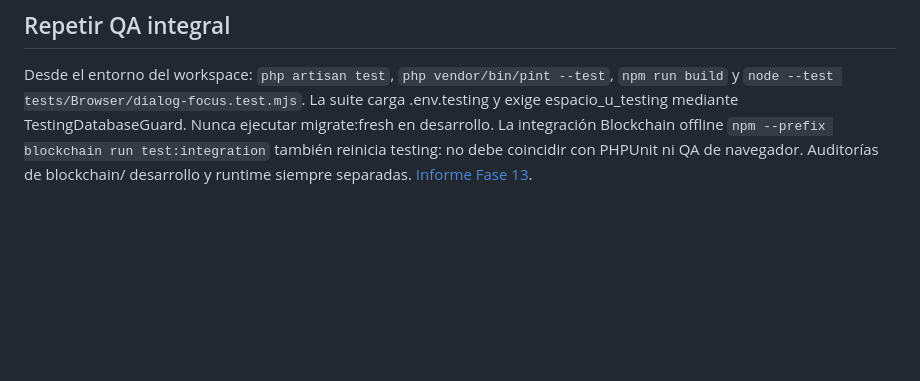
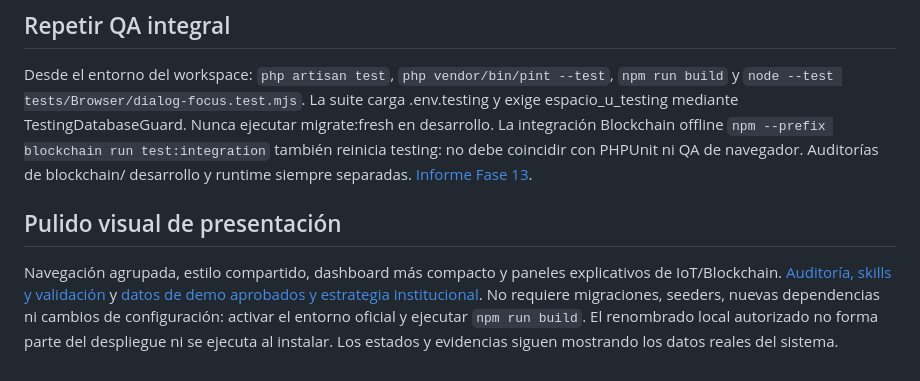
Before and after one commit to Dan10104/Proyecto-de-Taller-de-Grado, a Markdown page: README.md, the part around the change. GitHub-like rendering; blank space fills up the shorter version.

Commit message:
docs: record presentation audit and approved demo renaming

```diff
--- a/README.md
+++ b/README.md
@@ -233,3 +233,7 @@ Pruebas específicas: `php artisan test --filter=Activity`; regresión completa:
 ## Repetir QA integral
 
 Desde el entorno del workspace: `php artisan test`, `php vendor/bin/pint --test`, `npm run build` y `node --test tests/Browser/dialog-focus.test.mjs`. La suite carga .env.testing y exige espacio_u_testing mediante TestingDatabaseGuard. Nunca ejecutar migrate:fresh en desarrollo. La integración Blockchain offline `npm --prefix blockchain run test:integration` también reinicia testing: no debe coincidir con PHPUnit ni QA de navegador. Auditorías de blockchain/ desarrollo y runtime siempre separadas. [Informe Fase 13](docs/PHASE_13_SYSTEM_VALIDATION.md).
+
+## Pulido visual de presentación
+
+Navegación agrupada, estilo compartido, dashboard más compacto y paneles explicativos de IoT/Blockchain. [Auditoría, skills y validación](docs/PRESENTATION_POLISH.md) y [datos de demo aprobados y estrategia institucional](docs/PRESENTATION_DEMO_DATA.md). No requiere migraciones, seeders, nuevas dependencias ni cambios de configuración: activar el entorno oficial y ejecutar `npm run build`. El renombrado local autorizado no forma parte del despliegue ni se ejecuta al instalar. Los estados y evidencias siguen mostrando los datos reales del sistema.
```
Also changed, not shown: docs/PRESENTATION_DEMO_DATA.md (added, +51 -0 lines), docs/PRESENTATION_POLISH.md (added, +98 -0 lines).
